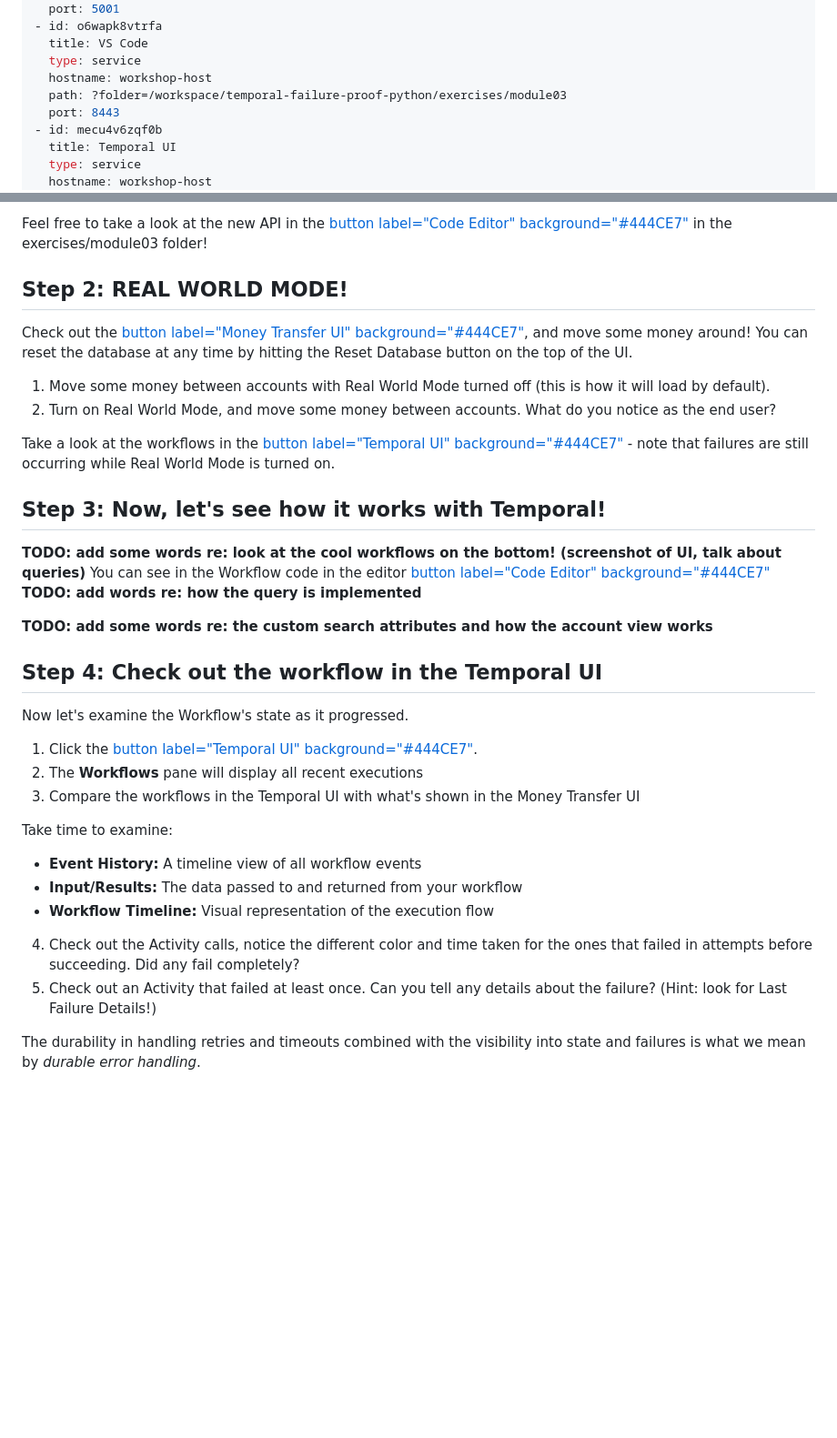
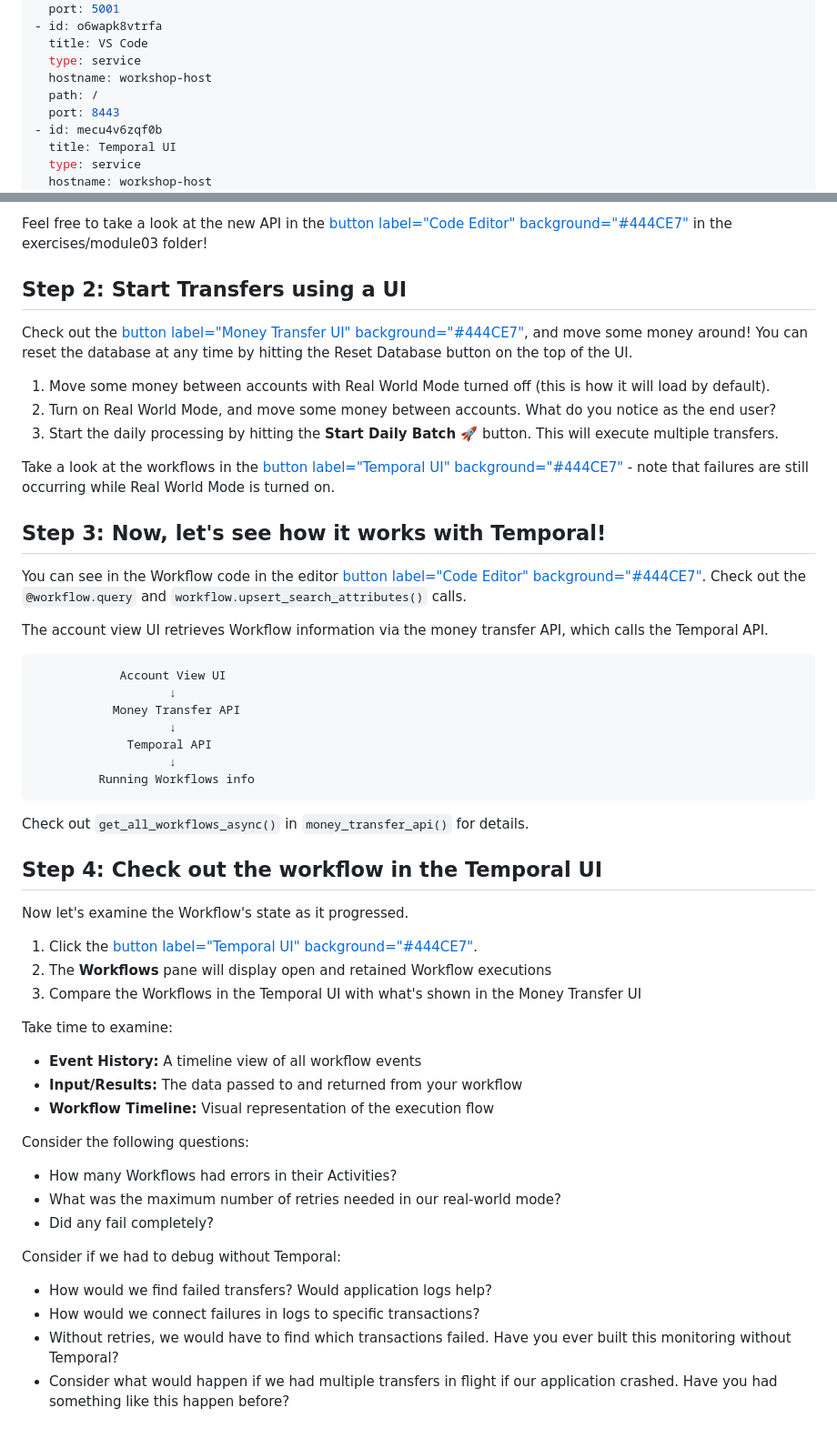
Before and after one commit to lainie-ftw/temporal-failure-proof-python, a Markdown page: 03-module-03/assignment.md, 2 parts joined by grey strips. Shown at 91% size. GitHub-like rendering; blank space fills up the shorter version.

Commit message:
updates for module 3 assignment

````diff
--- a/03-module-03/assignment.md
+++ b/03-module-03/assignment.md
@@ -19,7 +19,7 @@ tabs:
   title: VS Code
   type: service
   hostname: workshop-host
-  path: ?folder=/workspace/temporal-failure-proof-python/exercises/module03
+  path: /
   port: 8443
 - id: mecu4v6zqf0b
   title: Temporal UI
@@ -69,33 +67,53 @@ The output of this script will show the Workflow and Activity logger statements
 
 Feel free to take a look at the new API in the [button label="Code Editor" background="#444CE7"](tab-2) in the exercises/module03 folder!
 
-## Step 2: REAL WORLD MODE!
+## Step 2: Start Transfers using a UI
 Check out the [button label="Money Transfer UI" background="#444CE7"](tab-1), and move some money around! You can reset the database at any time by hitting the Reset Database button on the top of the UI.
 
 1. Move some money between accounts with Real World Mode turned off (this is how it will load by default).
 2. Turn on Real World Mode, and move some money between accounts. What do you notice as the end user?
+3. Start the daily processing by hitting the **Start Daily Batch 🚀** button. This will execute multiple transfers.
 
 Take a look at the workflows in the [button label="Temporal UI" background="#444CE7"](tab-3) - note that failures are still occurring while Real World Mode is turned on.
 
 ## Step 3: Now, let's see how it works with Temporal!
-**TODO: add some words re: look at the cool workflows on the bottom! (screenshot of UI, talk about queries)**
-You can see in the Workflow code in the editor [button label="Code Editor" background="#444CE7"](tab-2)  **TODO: add words re: how the query is implemented**
 
-**TODO: add some words re: the custom search attributes and how the account view works**
+You can see in the Workflow code in the editor [button label="Code Editor" background="#444CE7"](tab-2).
+Check out the `@workflow.query` and `workflow.upsert_search_attributes()` calls.
+
+The account view UI retrieves Workflow information via the money transfer API, which calls the Temporal API.
+
+```
+            Account View UI
+                   ↓
+           Money Transfer API
+                   ↓
+             Temporal API
+                   ↓
+         Running Workflows info
+```
+
+Check out `get_all_workflows_async()` in `money_transfer_api()` for details.
 
 ## Step 4: Check out the workflow in the Temporal UI
 Now let's examine the Workflow's state as it progressed.
 
 1. Click the [button label="Temporal UI" background="#444CE7"](tab-3).
-2. The **Workflows** pane will display all recent executions
-3. Compare the workflows in the Temporal UI with what's shown in the Money Transfer UI
+2. The **Workflows** pane will display open and retained Workflow executions
+3. Compare the Workflows in the Temporal UI with what's shown in the Money Transfer UI
 
 Take time to examine:
 - **Event History:** A timeline view of all workflow events
 - **Input/Results:** The data passed to and returned from your workflow
 - **Workflow Timeline:** Visual representation of the execution flow
 
-4. Check out the Activity calls, notice the different color and time taken for the ones that failed in attempts before succeeding. Did any fail completely?
-5. Check out an Activity that failed at least once. Can you tell any details about the failure? (Hint: look for Last Failure Details!)
+Consider the following questions:
+- How many Workflows had errors in their Activities?
+- What was the maximum number of retries needed in our real-world mode?
+- Did any fail completely?
 
-The durability in handling retries and timeouts combined with the visibility into state and failures is what we mean by _durable error handling_.
+Consider if we had to debug without Temporal:
+- How would we find failed transfers? Would application logs help?
+- How would we connect failures in logs to specific transactions?
+- Without retries, we would have to find which transactions failed. Have you ever built this monitoring without Temporal?
+- Consider what would happen if we had multiple transfers in flight if our application crashed. Have you had something like this happen before?
````
Also changed, not shown: other parts of 03-module-03/assignment.md (+11 -13 lines).
